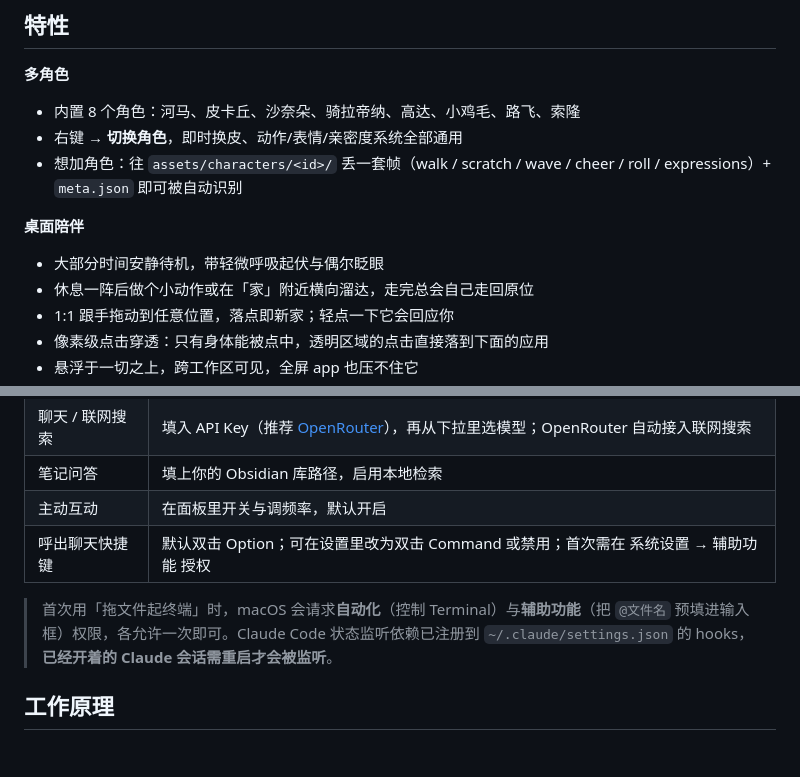
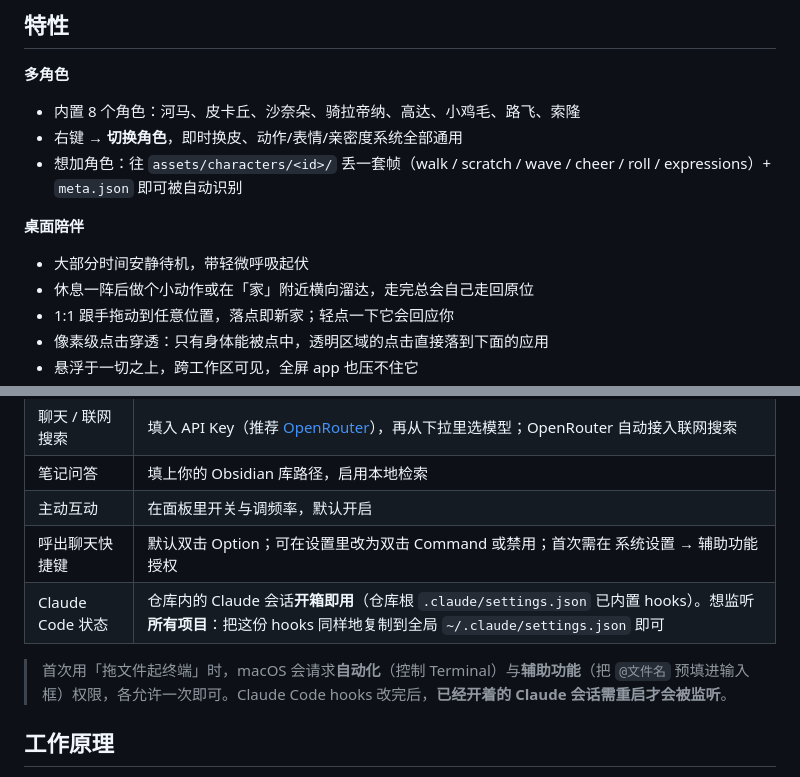
Before and after one commit to realruian/desktop-pet, a Markdown page: README.md, 2 parts joined by grey strips. GitHub-like rendering; blank space fills up the shorter version.

Commit message:
docs: 删除虚构的「偶尔眨眼」+ 讲清 Claude Code hooks 怎么接
- 桌面陪伴特性里删掉「偶尔眨眼」：代码里 drawRest 只是静态首帧 + 呼吸缩放，没有 blink 实现
- 配置表新增「Claude Code 状态」一行：说清仓库内 .claude/settings.json 已内置 hooks 开箱即用，想监听全局所有项目要把同样的 hooks 复制到 ~/.claude/settings.json

Co-Authored-By: Claude Opus 4.7 <noreply@anthropic.com>

```diff
--- a/README.md
+++ b/README.md
@@ -28,7 +28,7 @@
 - 想加角色：往 `assets/characters/<id>/` 丢一套帧（walk / scratch / wave / cheer / roll / expressions）+ `meta.json` 即可被自动识别
 
 **桌面陪伴**
-- 大部分时间安静待机，带轻微呼吸起伏与偶尔眨眼
+- 大部分时间安静待机，带轻微呼吸起伏
 - 休息一阵后做个小动作或在「家」附近横向溜达，走完总会自己走回原位
 - 1:1 跟手拖动到任意位置，落点即新家；轻点一下它会回应你
 - 像素级点击穿透：只有身体能被点中，透明区域的点击直接落到下面的应用
@@ -88,8 +88,9 @@ npm start
 | 笔记问答 | 填上你的 Obsidian 库路径，启用本地检索 |
 | 主动互动 | 在面板里开关与调频率，默认开启 |
 | 呼出聊天快捷键 | 默认双击 Option；可在设置里改为双击 Command 或禁用；首次需在 系统设置 → 辅助功能 授权 |
+| Claude Code 状态 | 仓库内的 Claude 会话**开箱即用**（仓库根 `.claude/settings.json` 已内置 hooks）。想监听**所有项目**：把这份 hooks 同样地复制到全局 `~/.claude/settings.json` 即可 |
 
-> 首次用「拖文件起终端」时，macOS 会请求**自动化**（控制 Terminal）与**辅助功能**（把 `@文件名` 预填进输入框）权限，各允许一次即可。Claude Code 状态监听依赖已注册到 `~/.claude/settings.json` 的 hooks，**已经开着的 Claude 会话需重启才会被监听**。
+> 首次用「拖文件起终端」时，macOS 会请求**自动化**（控制 Terminal）与**辅助功能**（把 `@文件名` 预填进输入框）权限，各允许一次即可。Claude Code hooks 改完后，**已经开着的 Claude 会话需重启才会被监听**。
 
 ## 工作原理
 
```
